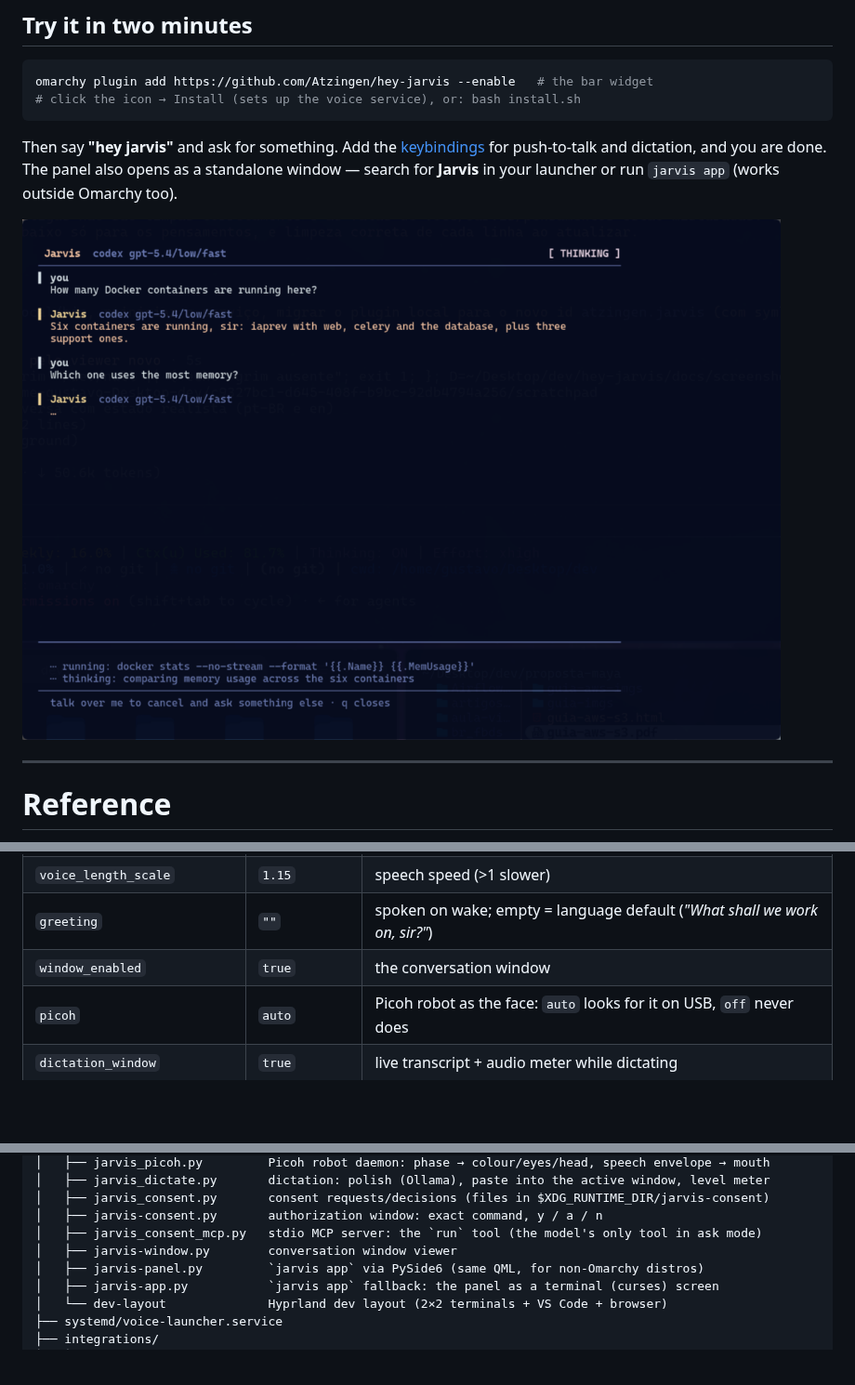
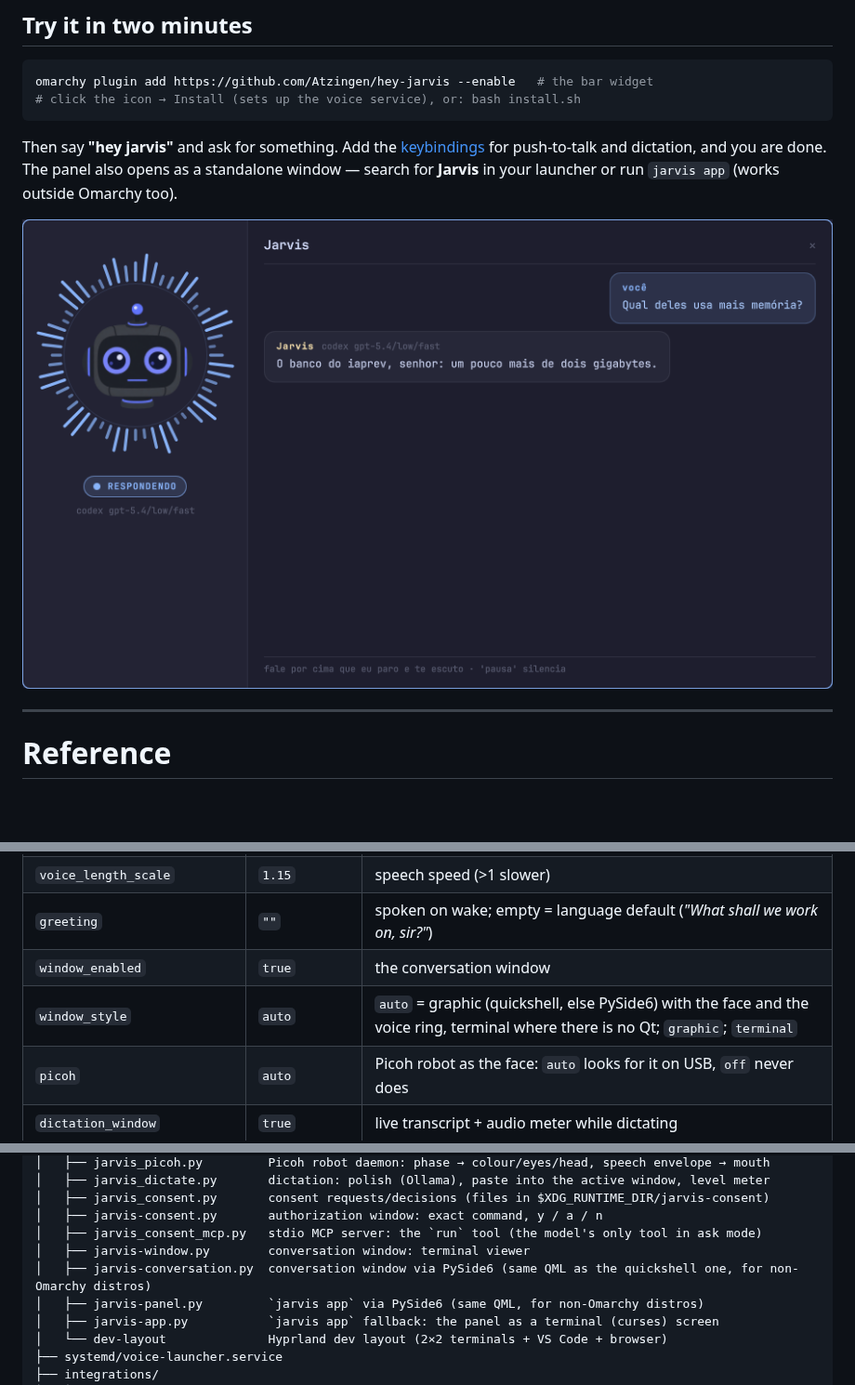
Before and after one commit to Atzingen/hey-jarvis, a Markdown page: README.md, 3 parts joined by grey strips. Shown at 93% size. GitHub-like rendering; pictures changed too: docs/screenshots/window-graphic.png (added); blank space fills up the shorter version.

```diff
--- a/README.md
+++ b/README.md
@@ -35,7 +35,7 @@ omarchy plugin add https://github.com/Atzingen/hey-jarvis --enable   # the bar w
 
 Then say **"hey jarvis"** and ask for something. Add the [keybindings](#keybindings) for push-to-talk and dictation, and you are done. The panel also opens as a standalone window — search for **Jarvis** in your launcher or run `jarvis app` (works outside Omarchy too).
 
-![Jarvis conversation window](docs/screenshots/window-en.png)
+![Jarvis conversation window](docs/screenshots/window-graphic.png)
 
 ---
 
@@ -248,6 +251,7 @@ Everything is configurable, three ways:
 | `voice_length_scale` | `1.15` | speech speed (>1 slower) |
 | `greeting` | `""` | spoken on wake; empty = language default (*"What shall we work on, sir?"*) |
 | `window_enabled` | `true` | the conversation window |
+| `window_style` | `auto` | `auto` = graphic (quickshell, else PySide6) with the face and the voice ring, terminal where there is no Qt; `graphic`; `terminal` |
 | `picoh` | `auto` | Picoh robot as the face: `auto` looks for it on USB, `off` never does |
 | `dictation_window` | `true` | live transcript + audio meter while dictating |
 | `dictation_output` | `paste` | `paste` (clipboard + Ctrl+V into the active window) / `type` / `clipboard` |
@@ -468,7 +472,8 @@ hey-jarvis/
 │   ├── jarvis_consent.py       consent requests/decisions (files in $XDG_RUNTIME_DIR/jarvis-consent)
 │   ├── jarvis-consent.py       authorization window: exact command, y / a / n
 │   ├── jarvis_consent_mcp.py   stdio MCP server: the `run` tool (the model's only tool in ask mode)
-│   ├── jarvis-window.py        conversation window viewer
+│   ├── jarvis-window.py        conversation window: terminal viewer
+│   ├── jarvis-conversation.py  conversation window via PySide6 (same QML as the quickshell one, for non-Omarchy distros)
 │   ├── jarvis-panel.py         `jarvis app` via PySide6 (same QML, for non-Omarchy distros)
 │   ├── jarvis-app.py           `jarvis app` fallback: the panel as a terminal (curses) screen
 │   └── dev-layout              Hyprland dev layout (2×2 terminals + VS Code + browser)
```
Also changed, not shown: other parts of README.md (+8 -5 lines), docs/screenshots/window-dictation.png (added), 5 other files.
